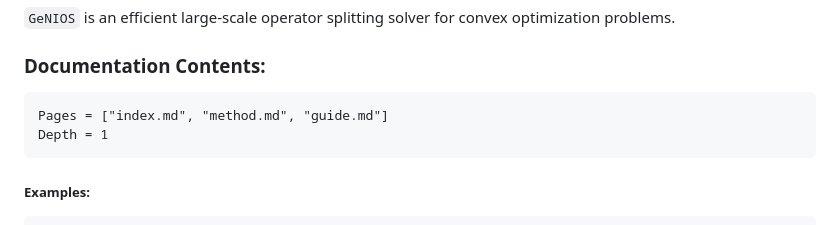
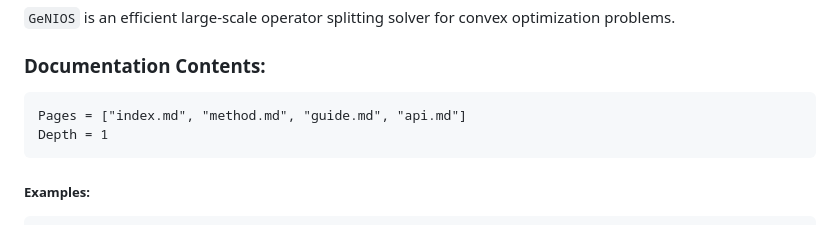
Before and after one commit to tjdiamandis/GeNIOS.jl, a Markdown page: docs/src/index.md, the part around the change. Drawn GitHub-style.

Commit message:
minor edit to toc

````diff
--- a/docs/src/index.md
+++ b/docs/src/index.md
@@ -8,7 +8,7 @@ optimization problems.
 
 ### Documentation Contents:
 ```@contents
-Pages = ["index.md", "method.md", "guide.md"]
+Pages = ["index.md", "method.md", "guide.md", "api.md"]
 Depth = 1
 ```
 ##### Examples:
````
